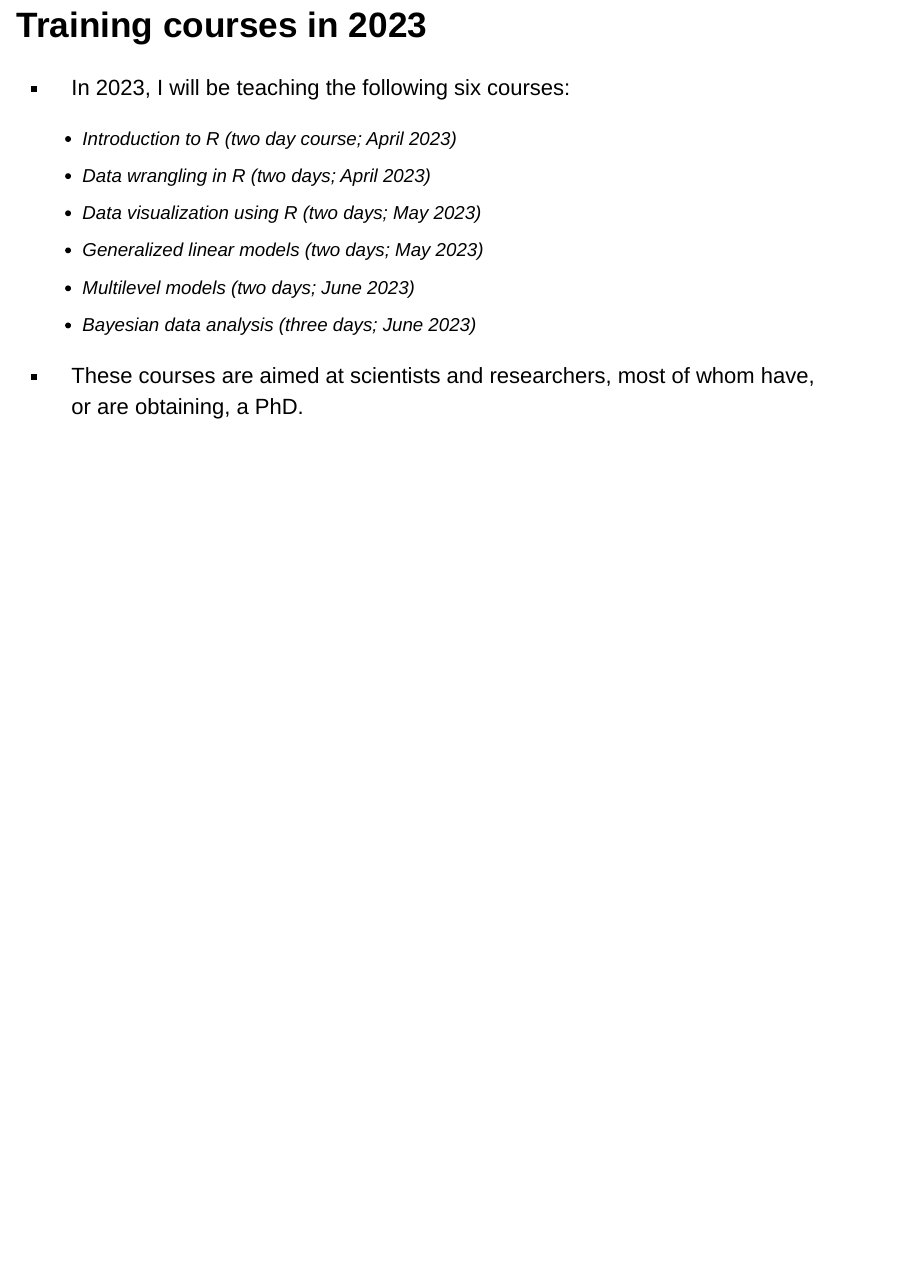
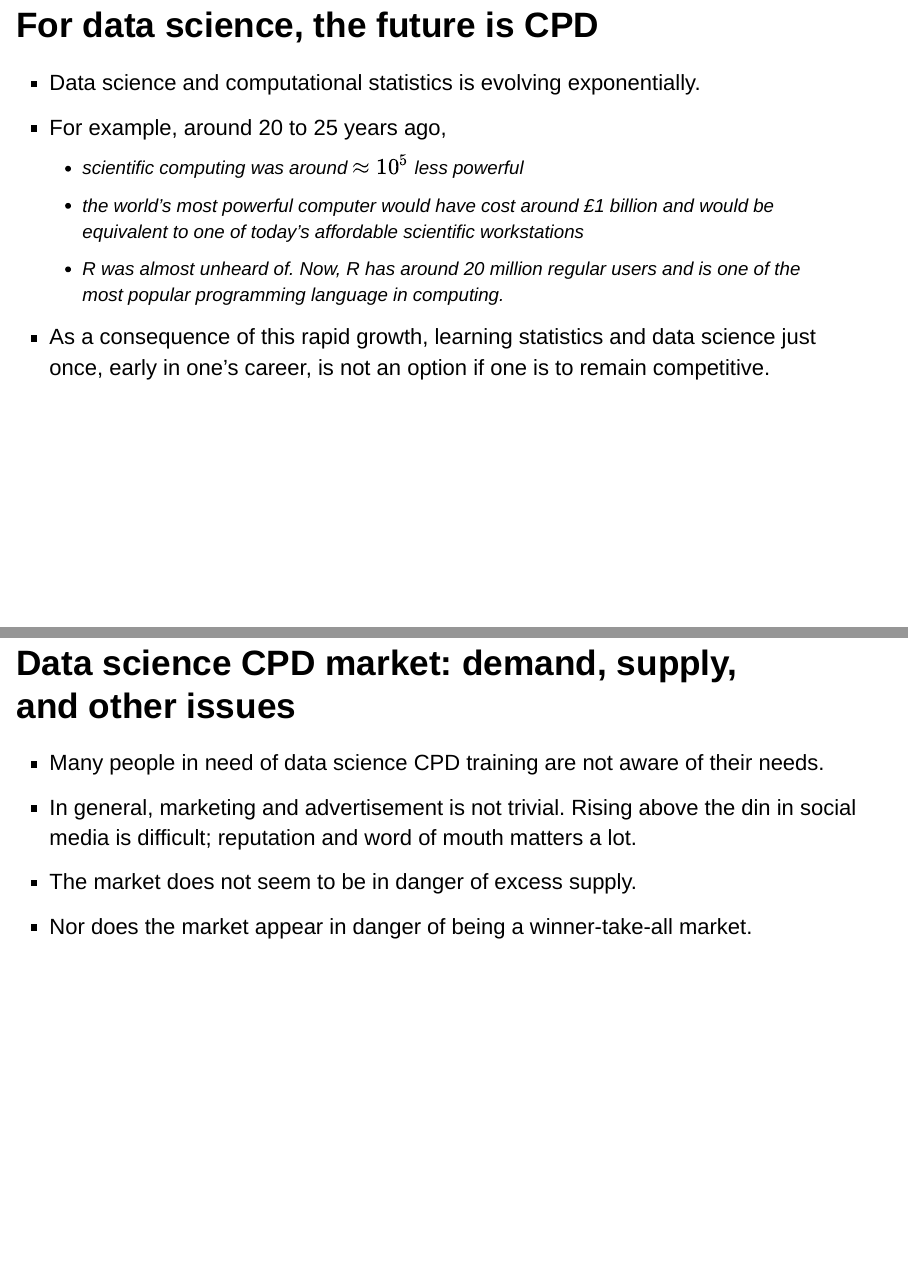
Before and after one commit to mark-andrews/methods-hub-2023-talk, an R Markdown document (content/dscpdslides.Rmd): page 2 of 2 before the commit and pages 3 and 4 of 4 after it, the two joined at a grey line. Rendered offline with R 4.5, knitr and Pandoc, with nearby package versions; drawn as Slidy slides in place of the format the file asks for.

Commit message:
Update slides

```diff
--- a/content/dscpdslides.Rmd
+++ b/content/dscpdslides.Rmd
@@ -21,3 +21,19 @@ knitr::opts_chunk$set(echo = FALSE)
   * Bayesian data analysis (three days; June 2023)
 
 * These courses are aimed at scientists and researchers, most of whom have, or are obtaining, a PhD.
+
+## For data science, the future is CPD
+
+* Data science and computational statistics is evolving exponentially.
+* For example, around 20 to 25 years ago,
+  * scientific computing was around $\approx 10^5$ less powerful
+  * the world's most powerful computer would have cost around £1 billion and would be equivalent to one of today's affordable scientific workstations
+  * R was almost unheard of. Now, R has around 20 million regular users and is one of the most popular programming language in computing.
+* As a consequence of this rapid growth, learning statistics and data science just once, early in one's career, is not an option if one is to remain competitive.
+
+## Data science CPD market: demand, supply, and other issues
+
+* Many people in need of data science CPD training are not aware of their needs.
+* In general, marketing and advertisement is not trivial. Rising above the din in social media is difficult; reputation and word of mouth matters a lot.
+* The market does not seem to be in danger of excess supply.
+* Nor does the market appear in danger of being a winner-take-all market.
```
Also changed, not shown: 1 other file.
